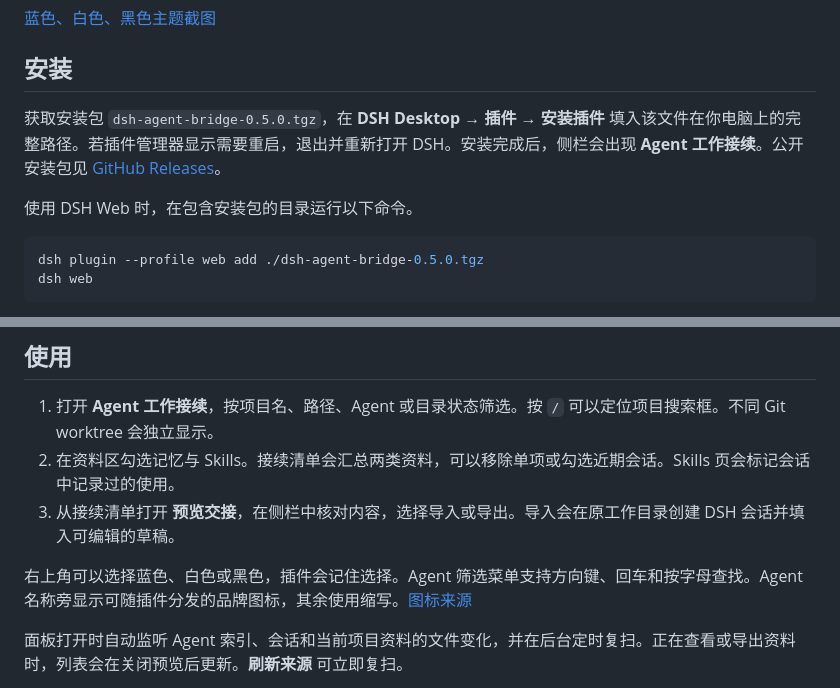
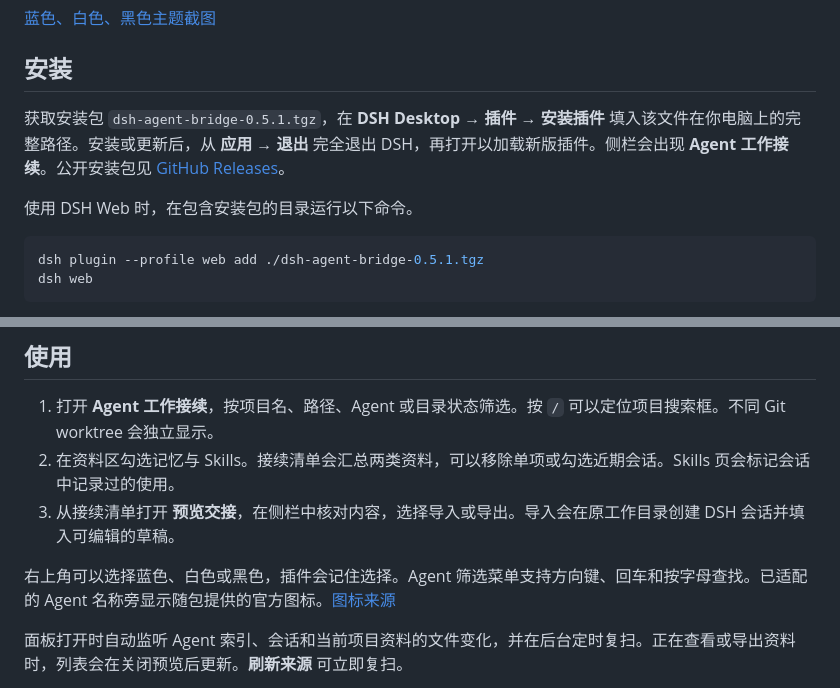
Before and after one commit to wfz2006/dsh-agent-bridge, a Markdown page: README.md, 2 parts joined by grey strips. GitHub-like rendering.

Commit message:
Complete official Agent icon coverage

````diff
--- a/README.md
+++ b/README.md
@@ -6,12 +6,12 @@
 
 ## 安装
 
-获取安装包 `dsh-agent-bridge-0.5.0.tgz`，在 **DSH Desktop → 插件 → 安装插件** 填入该文件在你电脑上的完整路径。若插件管理器显示需要重启，退出并重新打开 DSH。安装完成后，侧栏会出现 **Agent 工作接续**。公开安装包见 [GitHub Releases](https://github.com/wfz2006/dsh-agent-bridge/releases)。
+获取安装包 `dsh-agent-bridge-0.5.1.tgz`，在 **DSH Desktop → 插件 → 安装插件** 填入该文件在你电脑上的完整路径。安装或更新后，从 **应用 → 退出** 完全退出 DSH，再打开以加载新版插件。侧栏会出现 **Agent 工作接续**。公开安装包见 [GitHub Releases](https://github.com/wfz2006/dsh-agent-bridge/releases)。
 
 使用 DSH Web 时，在包含安装包的目录运行以下命令。
 
 ```sh
-dsh plugin --profile web add ./dsh-agent-bridge-0.5.0.tgz
+dsh plugin --profile web add ./dsh-agent-bridge-0.5.1.tgz
 dsh web
 ```
 
@@ -23,7 +23,7 @@ dsh web
 2. 在资料区勾选记忆与 Skills。接续清单会汇总两类资料，可以移除单项或勾选近期会话。Skills 页会标记会话中记录过的使用。
 3. 从接续清单打开 **预览交接**，在侧栏中核对内容，选择导入或导出。导入会在原工作目录创建 DSH 会话并填入可编辑的草稿。
 
-右上角可以选择蓝色、白色或黑色，插件会记住选择。Agent 筛选菜单支持方向键、回车和按字母查找。Agent 名称旁显示可随插件分发的品牌图标，其余使用缩写。[图标来源](web/agent-icons/NOTICE.md)
+右上角可以选择蓝色、白色或黑色，插件会记住选择。Agent 筛选菜单支持方向键、回车和按字母查找。已适配的 Agent 名称旁显示随包提供的官方图标。[图标来源](web/agent-icons/NOTICE.md)
 
 面板打开时自动监听 Agent 索引、会话和当前项目资料的文件变化，并在后台定时复扫。正在查看或导出资料时，列表会在关闭预览后更新。**刷新来源** 可立即复扫。
 
````
Also changed, not shown: web/agent-icons/NOTICE.md (+5 -8 lines), docs/screenshots/v0.5.1/01-agent-icons.png (added), 6 other files.
